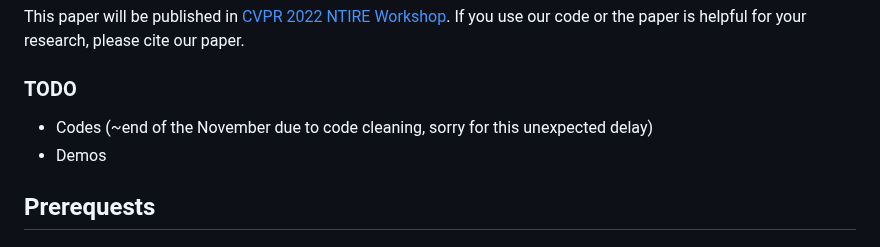
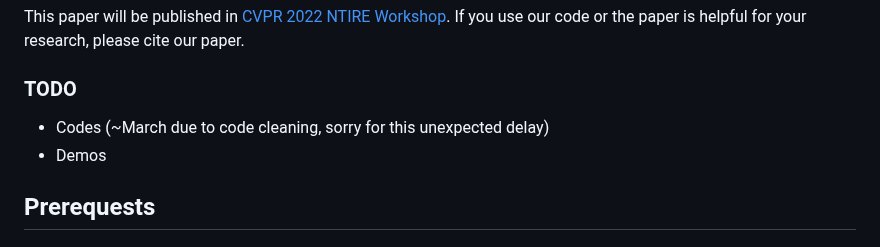
Before and after one commit to yamand16/ExposureCorrection, a Markdown page: README.md, the part around the change. Rendered like a GitHub page.

```diff
--- a/README.md
+++ b/README.md
@@ -10,7 +10,7 @@ This paper will be published in [CVPR 2022](https://cvpr2022.thecvf.com/) [NTIRE
 
 ### TODO ###
 
-- Codes (~end of the November due to code cleaning, sorry for this unexpected delay)
+- Codes (~March due to code cleaning, sorry for this unexpected delay)
 - Demos
 
 ## Prerequests ##
```
